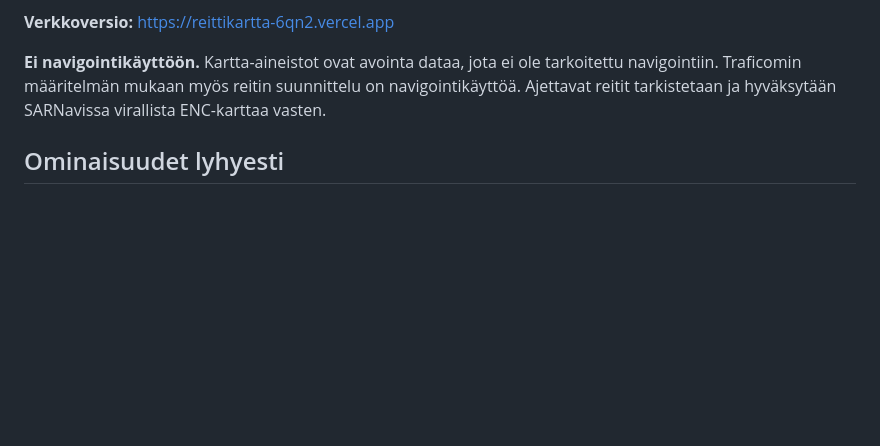
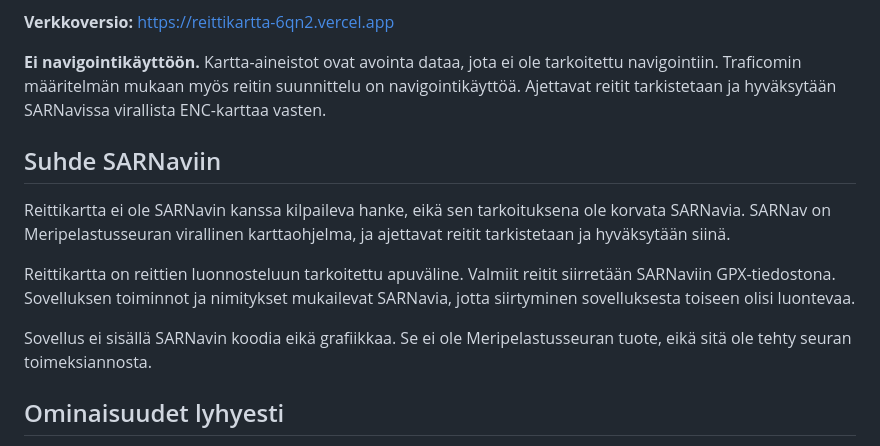
Before and after one commit to jvaahtikari/reittikartta, a Markdown page: README.md, the part around the change. Rendered like a GitHub page; blank space fills up the shorter version.

```diff
--- a/README.md
+++ b/README.md
@@ -5,6 +5,14 @@ Reittikartta on selainpohjainen reittisuunnittelun työkalu suomalaisella merika
 **Verkkoversio:** https://reittikartta-6qn2.vercel.app
 
 **Ei navigointikäyttöön.** Kartta-aineistot ovat avointa dataa, jota ei ole tarkoitettu navigointiin. Traficomin määritelmän mukaan myös reitin suunnittelu on navigointikäyttöä. Ajettavat reitit tarkistetaan ja hyväksytään SARNavissa virallista ENC-karttaa vasten.
+
+## Suhde SARNaviin
+
+Reittikartta ei ole SARNavin kanssa kilpaileva hanke, eikä sen tarkoituksena ole korvata SARNavia. SARNav on Meripelastusseuran virallinen karttaohjelma, ja ajettavat reitit tarkistetaan ja hyväksytään siinä.
+
+Reittikartta on reittien luonnosteluun tarkoitettu apuväline. Valmiit reitit siirretään SARNaviin GPX-tiedostona. Sovelluksen toiminnot ja nimitykset mukailevat SARNavia, jotta siirtyminen sovelluksesta toiseen olisi luontevaa.
+
+Sovellus ei sisällä SARNavin koodia eikä grafiikkaa. Se ei ole Meripelastusseuran tuote, eikä sitä ole tehty seuran toimeksiannosta.
 
 ## Ominaisuudet lyhyesti
 
```
Also changed, not shown: lahdekoodi/LUEMINUT.md (+8 -0 lines).
